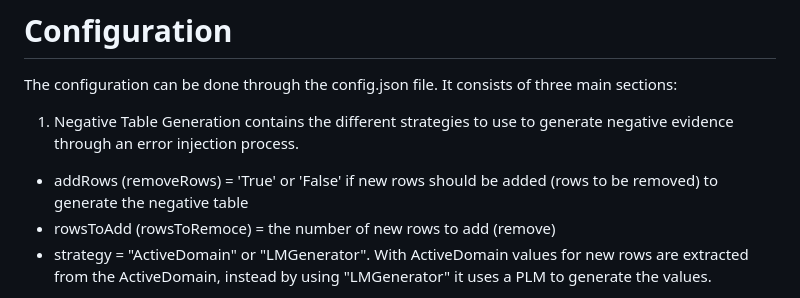
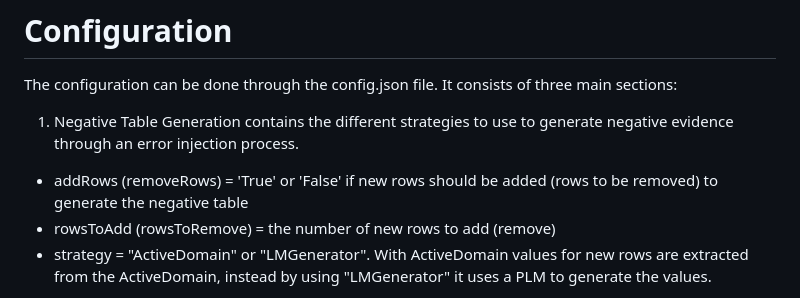
Before and after one commit to dbunibas/tenet, a Markdown page: README.md, the part around the change. Drawn GitHub-style.

```diff
--- a/README.md
+++ b/README.md
@@ -67,7 +67,7 @@ To ease the execution we use Docker. We also assume that Java (at least 21) is a
 The configuration can be done through the config.json file. It consists of three main sections:
 1. Negative Table Generation contains the different strategies to use to generate negative evidence through an error injection process.
   - addRows (removeRows) = 'True' or 'False' if new rows should be added (rows to be removed) to generate the negative table
-  - rowsToAdd (rowsToRemoce) = the number of new rows to add (remove)
+  - rowsToAdd (rowsToRemove) = the number of new rows to add (remove)
   - strategy = "ActiveDomain" or "LMGenerator". With ActiveDomain values for new rows are extracted from the ActiveDomain, instead by using "LMGenerator" it uses a PLM to generate the values.
 2. Sentence Generation contains the allowed semantic-queries to use and that could be discovered through the searching process, and also the comparison operator to use. Available values for operations are: "lookup", "comparison", "filter", "min", "max", "count", "sum", "avg", "grouping", "ranked", "percentage", "combined". While values for comparison are "<", ">", "=".
 3. Text generation Language Model configuration.
```
